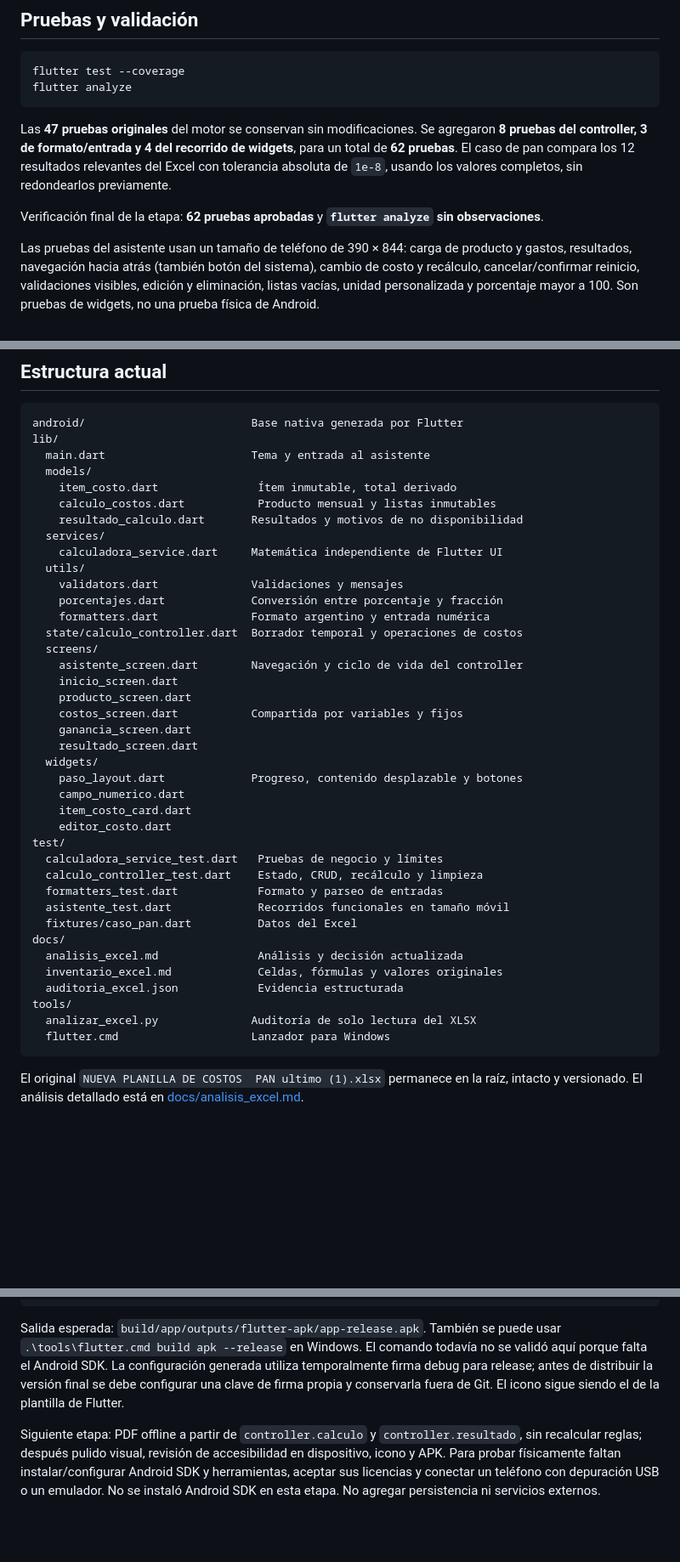
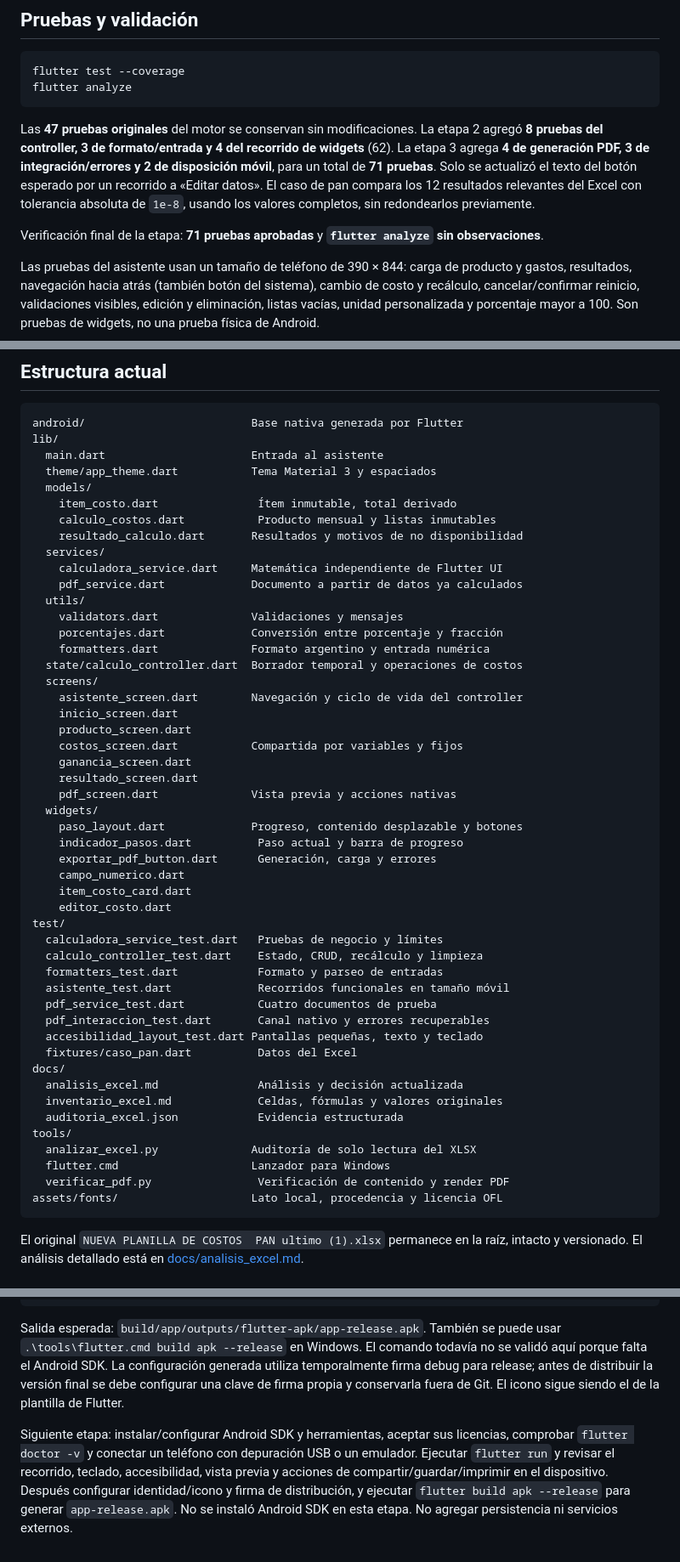
Before and after one commit to escenzozanel-create/incupo-costos, a Markdown page: README.md, 3 parts joined by grey strips. Shown at 85% size. GitHub-like rendering; blank space fills up the shorter version.

````diff
--- a/README.md
+++ b/README.md
@@ -40,9 +40,9 @@ flutter test --coverage
 flutter analyze
 ```
 
-Las **47 pruebas originales** del motor se conservan sin modificaciones. Se agregaron **8 pruebas del controller, 3 de formato/entrada y 4 del recorrido de widgets**, para un total de **62 pruebas**. El caso de pan compara los 12 resultados relevantes del Excel con tolerancia absoluta de `1e-8`, usando los valores completos, sin redondearlos previamente.
+Las **47 pruebas originales** del motor se conservan sin modificaciones. La etapa 2 agregó **8 pruebas del controller, 3 de formato/entrada y 4 del recorrido de widgets** (62). La etapa 3 agrega **4 de generación PDF, 3 de integración/errores y 2 de disposición móvil**, para un total de **71 pruebas**. Solo se actualizó el texto del botón esperado por un recorrido a «Editar datos». El caso de pan compara los 12 resultados relevantes del Excel con tolerancia absoluta de `1e-8`, usando los valores completos, sin redondearlos previamente.
 
-Verificación final de la etapa: **62 pruebas aprobadas** y **`flutter analyze` sin observaciones**.
+Verificación final de la etapa: **71 pruebas aprobadas** y **`flutter analyze` sin observaciones**.
 
 Las pruebas del asistente usan un tamaño de teléfono de 390 × 844: carga de producto y gastos, resultados, navegación hacia atrás (también botón del sistema), cambio de costo y recálculo, cancelar/confirmar reinicio, validaciones visibles, edición y eliminación, listas vacías, unidad personalizada y porcentaje mayor a 100. Son pruebas de widgets, no una prueba física de Android.
 
@@ -106,13 +126,15 @@ El asistente administra cinco pasos y un inicio. `PopScope` devuelve al paso ant
 ```text
 android/                         Base nativa generada por Flutter
 lib/
-  main.dart                      Tema y entrada al asistente
+  main.dart                      Entrada al asistente
+  theme/app_theme.dart           Tema Material 3 y espaciados
   models/
     item_costo.dart               Ítem inmutable, total derivado
     calculo_costos.dart           Producto mensual y listas inmutables
     resultado_calculo.dart       Resultados y motivos de no disponibilidad
   services/
     calculadora_service.dart     Matemática independiente de Flutter UI
+    pdf_service.dart             Documento a partir de datos ya calculados
   utils/
     validators.dart              Validaciones y mensajes
     porcentajes.dart             Conversión entre porcentaje y fracción
@@ -125,8 +147,11 @@ lib/
     costos_screen.dart           Compartida por variables y fijos
     ganancia_screen.dart
     resultado_screen.dart
+    pdf_screen.dart              Vista previa y acciones nativas
   widgets/
     paso_layout.dart             Progreso, contenido desplazable y botones
+    indicador_pasos.dart          Paso actual y barra de progreso
+    exportar_pdf_button.dart      Generación, carga y errores
     campo_numerico.dart
     item_costo_card.dart
     editor_costo.dart
@@ -135,6 +160,9 @@ test/
   calculo_controller_test.dart    Estado, CRUD, recálculo y limpieza
   formatters_test.dart            Formato y parseo de entradas
   asistente_test.dart             Recorridos funcionales en tamaño móvil
+  pdf_service_test.dart           Cuatro documentos de prueba
+  pdf_interaccion_test.dart       Canal nativo y errores recuperables
+  accesibilidad_layout_test.dart Pantallas pequeñas, texto y teclado
   fixtures/caso_pan.dart          Datos del Excel
 docs/
   analisis_excel.md               Análisis y decisión actualizada
@@ -143,6 +171,8 @@ docs/
 tools/
   analizar_excel.py              Auditoría de solo lectura del XLSX
   flutter.cmd                    Lanzador para Windows
+  verificar_pdf.py                Verificación de contenido y render PDF
+assets/fonts/                    Lato local, procedencia y licencia OFL
 ```
 
 El original `NUEVA PLANILLA DE COSTOS  PAN ultimo (1).xlsx` permanece en la raíz, intacto y versionado. El análisis detallado está en [docs/analisis_excel.md](docs/analisis_excel.md).
@@ -161,4 +191,4 @@ flutter build apk --release
 
 Salida esperada: `build/app/outputs/flutter-apk/app-release.apk`. También se puede usar `.\tools\flutter.cmd build apk --release` en Windows. El comando todavía no se validó aquí porque falta el Android SDK. La configuración generada utiliza temporalmente firma debug para release; antes de distribuir la versión final se debe configurar una clave de firma propia y conservarla fuera de Git. El icono sigue siendo el de la plantilla de Flutter.
 
-Siguiente etapa: PDF offline a partir de `controller.calculo` y `controller.resultado`, sin recalcular reglas; después pulido visual, revisión de accesibilidad en dispositivo, icono y APK. Para probar físicamente faltan instalar/configurar Android SDK y herramientas, aceptar sus licencias y conectar un teléfono con depuración USB o un emulador. No se instaló Android SDK en esta etapa. No agregar persistencia ni servicios externos.
+Siguiente etapa: instalar/configurar Android SDK y herramientas, aceptar sus licencias, comprobar `flutter doctor -v` y conectar un teléfono con depuración USB o un emulador. Ejecutar `flutter run` y revisar el recorrido, teclado, accesibilidad, vista previa y acciones de compartir/guardar/imprimir en el dispositivo. Después configurar identidad/icono y firma de distribución, y ejecutar `flutter build apk --release` para generar `app-release.apk`. No se instaló Android SDK en esta etapa. No agregar persistencia ni servicios externos.
````
Also changed, not shown: other parts of README.md (+23 -3 lines).
